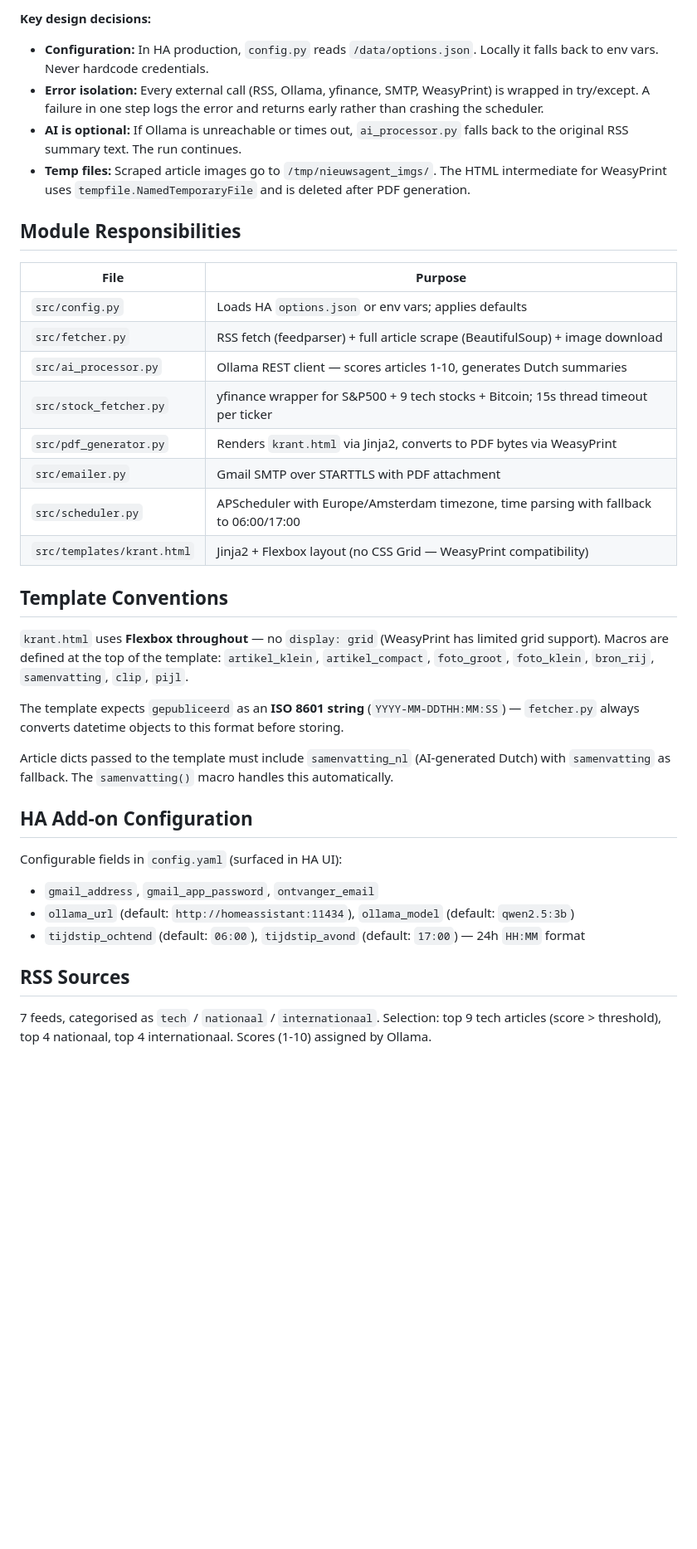
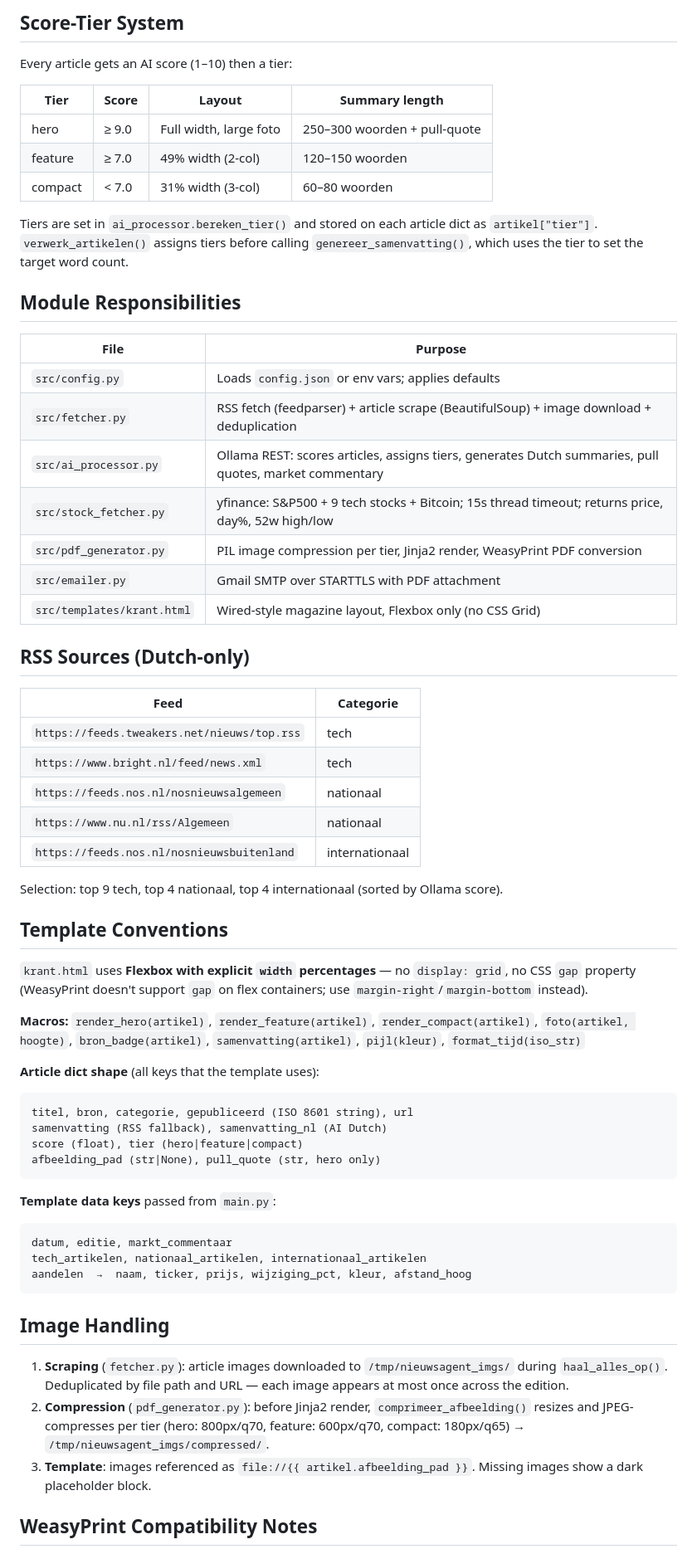
Before and after one commit to mrmatena/nieuwsagent-addon, a Markdown page: CLAUDE.md, the part around one of its changes. Shown at 83% size. Rendered like a GitHub page; blank space fills up the shorter version.

````diff
--- a/CLAUDE.md
+++ b/CLAUDE.md
@@ -60,39 +79,66 @@ fetcher.haal_alles_op()
 
-**Key design decisions:**
-- **Configuration:** In HA production, `config.py` reads `/data/options.json`. Locally it falls back to env vars. Never hardcode credentials.
-- **Error isolation:** Every external call (RSS, Ollama, yfinance, SMTP, WeasyPrint) is wrapped in try/except. A failure in one step logs the error and returns early rather than crashing the scheduler.
-- **AI is optional:** If Ollama is unreachable or times out, `ai_processor.py` falls back to the original RSS summary text. The run continues.
-- **Temp files:** Scraped article images go to `/tmp/nieuwsagent_imgs/`. The HTML intermediate for WeasyPrint uses `tempfile.NamedTemporaryFile` and is deleted after PDF generation.
+## Score-Tier System
+
+Every article gets an AI score (1–10) then a tier:
+
+| Tier | Score | Layout | Summary length |
+|------|-------|--------|----------------|
+| hero | ≥ 9.0 | Full width, large foto | 250–300 woorden + pull-quote |
+| feature | ≥ 7.0 | 49% width (2-col) | 120–150 woorden |
+| compact | < 7.0 | 31% width (3-col) | 60–80 woorden |
+
+Tiers are set in `ai_processor.bereken_tier()` and stored on each article dict as `artikel["tier"]`. `verwerk_artikelen()` assigns tiers before calling `genereer_samenvatting()`, which uses the tier to set the target word count.
 
 ## Module Responsibilities
 
 | File | Purpose |
 |------|---------|
-| `src/config.py` | Loads HA `options.json` or env vars; applies defaults |
-| `src/fetcher.py` | RSS fetch (feedparser) + full article scrape (BeautifulSoup) + image download |
-| `src/ai_processor.py` | Ollama REST client — scores articles 1-10, generates Dutch summaries |
-| `src/stock_fetcher.py` | yfinance wrapper for S&P500 + 9 tech stocks + Bitcoin; 15s thread timeout per ticker |
-| `src/pdf_generator.py` | Renders `krant.html` via Jinja2, converts to PDF bytes via WeasyPrint |
+| `src/config.py` | Loads `config.json` or env vars; applies defaults |
+| `src/fetcher.py` | RSS fetch (feedparser) + article scrape (BeautifulSoup) + image download + deduplication |
+| `src/ai_processor.py` | Ollama REST: scores articles, assigns tiers, generates Dutch summaries, pull quotes, market commentary |
+| `src/stock_fetcher.py` | yfinance: S&P500 + 9 tech stocks + Bitcoin; 15s thread timeout; returns price, day%, 52w high/low |
+| `src/pdf_generator.py` | PIL image compression per tier, Jinja2 render, WeasyPrint PDF conversion |
 | `src/emailer.py` | Gmail SMTP over STARTTLS with PDF attachment |
-| `src/scheduler.py` | APScheduler with Europe/Amsterdam timezone, time parsing with fallback to 06:00/17:00 |
-| `src/templates/krant.html` | Jinja2 + Flexbox layout (no CSS Grid — WeasyPrint compatibility) |
+| `src/templates/krant.html` | Wired-style magazine layout, Flexbox only (no CSS Grid) |
+
+## RSS Sources (Dutch-only)
+
+| Feed | Categorie |
+|------|-----------|
+| `https://feeds.tweakers.net/nieuws/top.rss` | tech |
+| `https://www.bright.nl/feed/news.xml` | tech |
+| `https://feeds.nos.nl/nosnieuwsalgemeen` | nationaal |
+| `https://www.nu.nl/rss/Algemeen` | nationaal |
+| `https://feeds.nos.nl/nosnieuwsbuitenland` | internationaal |
+
+Selection: top 9 tech, top 4 nationaal, top 4 internationaal (sorted by Ollama score).
 
 ## Template Conventions
 
-`krant.html` uses **Flexbox throughout** — no `display: grid` (WeasyPrint has limited grid support). Macros are defined at the top of the template: `artikel_klein`, `artikel_compact`, `foto_groot`, `foto_klein`, `bron_rij`, `samenvatting`, `clip`, `pijl`.
+`krant.html` uses **Flexbox with explicit `width` percentages** — no `display: grid`, no CSS `gap` property (WeasyPrint doesn't support `gap` on flex containers; use `margin-right`/`margin-bottom` instead).
 
-The template expects `gepubliceerd` as an **ISO 8601 string** (`YYYY-MM-DDTHH:MM:SS`) — `fetcher.py` always converts datetime objects to this format before storing.
+**Macros:** `render_hero(artikel)`, `render_feature(artikel)`, `render_compact(artikel)`, `foto(artikel, hoogte)`, `bron_badge(artikel)`, `samenvatting(artikel)`, `pijl(kleur)`, `format_tijd(iso_str)`
 
-Article dicts passed to the template must include `samenvatting_nl` (AI-generated Dutch) with `samenvatting` as fallback. The `samenvatting()` macro handles this automatically.
+**Article dict shape** (all keys that the template uses):
+```
+titel, bron, categorie, gepubliceerd (ISO 8601 string), url
+samenvatting (RSS fallback), samenvatting_nl (AI Dutch)
+score (float), tier (hero|feature|compact)
+afbeelding_pad (str|None), pull_quote (str, hero only)
+```
 
-## HA Add-on Configuration
+**Template data keys** passed from `main.py`:
+```
+datum, editie, markt_commentaar
+tech_artikelen, nationaal_artikelen, internationaal_artikelen
+aandelen  →  naam, ticker, prijs, wijziging_pct, kleur, afstand_hoog
+```
 
-Configurable fields in `config.yaml` (surfaced in HA UI):
-- `gmail_address`, `gmail_app_password`, `ontvanger_email`
-- `ollama_url` (default: `http://homeassistant:11434`), `ollama_model` (default: `qwen2.5:3b`)
-- `tijdstip_ochtend` (default: `06:00`), `tijdstip_avond` (default: `17:00`) — 24h `HH:MM` format
+## Image Handling
 
-## RSS Sources
+1. **Scraping** (`fetcher.py`): article images downloaded to `/tmp/nieuwsagent_imgs/` during `haal_alles_op()`. Deduplicated by file path and URL — each image appears at most once across the edition.
+2. **Compression** (`pdf_generator.py`): before Jinja2 render, `comprimeer_afbeelding()` resizes and JPEG-compresses per tier (hero: 800px/q70, feature: 600px/q70, compact: 180px/q65) → `/tmp/nieuwsagent_imgs/compressed/`.
+3. **Template**: images referenced as `file://{{ artikel.afbeelding_pad }}`. Missing images show a dark placeholder block.
 
-7 feeds, categorised as `tech` / `nationaal` / `internationaal`. Selection: top 9 tech articles (score > threshold), top 4 nationaal, top 4 internationaal. Scores (1-10) assigned by Ollama.
+## WeasyPrint Compatibility Notes
 
````
Also changed, not shown: other parts of CLAUDE.md (+53 -30 lines).
